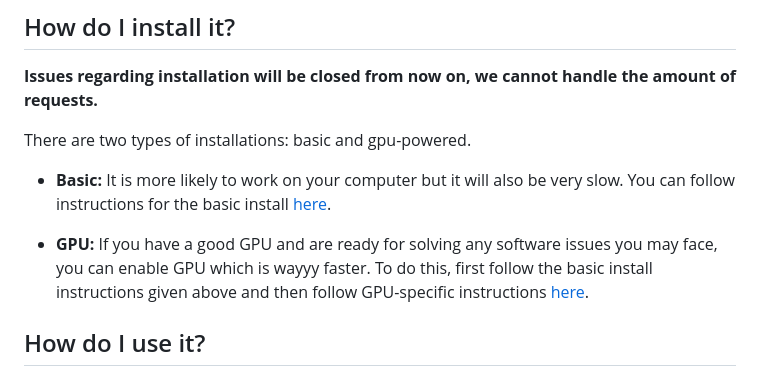
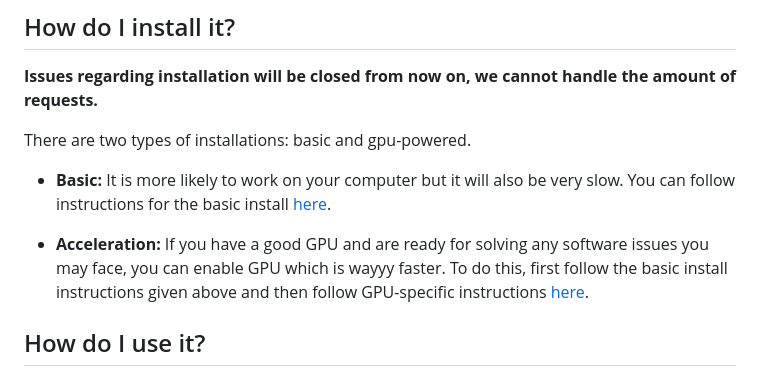
Before and after one commit to s0md3v/roop, a Markdown page: README.md, the part around the change. GitHub-like rendering.

Commit message:
Fix wiki links

```diff
--- a/README.md
+++ b/README.md
@@ -19,7 +19,7 @@ There are two types of installations: basic and gpu-powered.
 
 - **Basic:** It is more likely to work on your computer but it will also be very slow. You can follow instructions for the basic install [here](https://github.com/s0md3v/roop/wiki/1.-Installation).
 
-- **GPU:** If you have a good GPU and are ready for solving any software issues you may face, you can enable GPU which is wayyy faster. To do this, first follow the basic install instructions given above and then follow GPU-specific instructions [here](https://github.com/s0md3v/roop/wiki/2.-GPU-Acceleration).
+- **Acceleration:** If you have a good GPU and are ready for solving any software issues you may face, you can enable GPU which is wayyy faster. To do this, first follow the basic install instructions given above and then follow GPU-specific instructions [here](https://github.com/s0md3v/roop/wiki/2.-Acceleration).
 
 ## How do I use it?
 > Note: When you run this program for the first time, it will download some models ~300MB in size.
```
